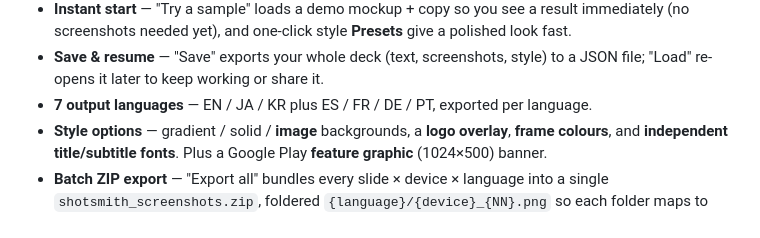
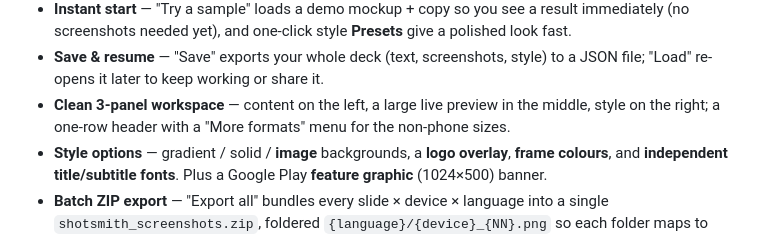
Before and after one commit to gyugyu86/app-store-screenshot-studio, a Markdown page: README.md, the part around the change. Drawn GitHub-style.

```diff
--- a/README.md
+++ b/README.md
@@ -28,7 +28,8 @@ No accounts. No cloud. No tracking. Everything runs locally in the browser.
   screenshots needed yet), and one-click style **Presets** give a polished look fast.
 - **Save & resume** — "Save" exports your whole deck (text, screenshots, style) to a JSON file;
   "Load" re-opens it later to keep working or share it.
-- **7 output languages** — EN / JA / KR plus ES / FR / DE / PT, exported per language.
+- **Clean 3-panel workspace** — content on the left, a large live preview in the middle, style on the
+  right; a one-row header with a "More formats" menu for the non-phone sizes.
 - **Style options** — gradient / solid / **image** backgrounds, a **logo overlay**, **frame colours**,
   and **independent title/subtitle fonts**. Plus a Google Play **feature graphic** (1024×500) banner.
 - **Batch ZIP export** — "Export all" bundles every slide × device × language into a single
```
Also changed, not shown: CLAUDE.md (+1 -1 lines), docs/ROADMAP.md (+3 -3 lines).
